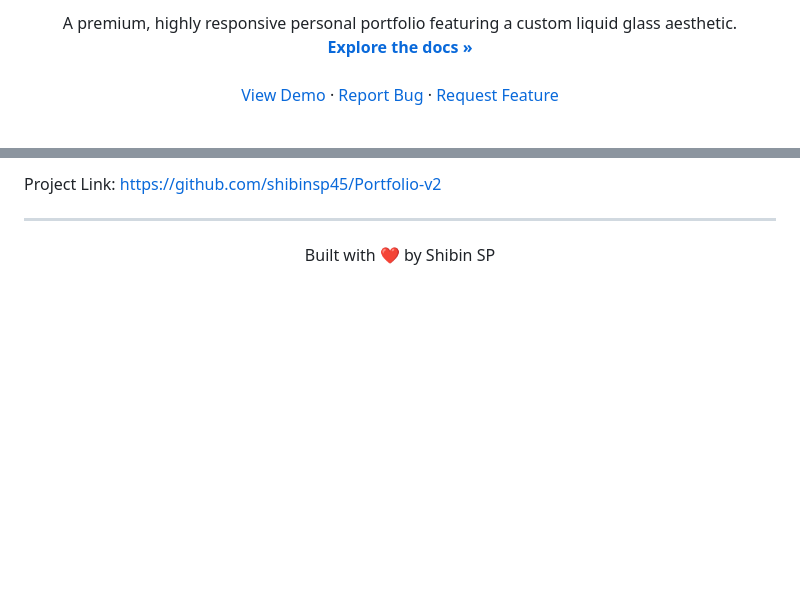
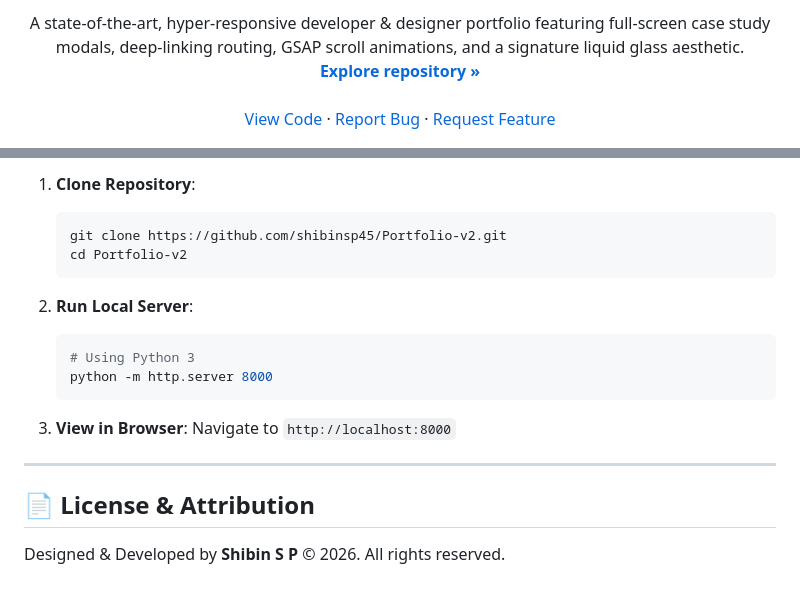
Before and after one commit to shibinsp45/Portfolio-v2, a Markdown page: README.md, 2 parts joined by grey strips. GitHub-like rendering; blank space fills up the shorter version.

````diff
--- a/README.md
+++ b/README.md
@@ -3,11 +3,11 @@
 
   <p align="center">
-    A premium, highly responsive personal portfolio featuring a custom liquid glass aesthetic.
+    A state-of-the-art, hyper-responsive developer & designer portfolio featuring full-screen case study modals, deep-linking routing, GSAP scroll animations, and a signature liquid glass aesthetic.
     <br />
-    <a href="https://github.com/shibinsp45/Portfolio-v2"><strong>Explore the docs »</strong></a>
+    <a href="https://github.com/shibinsp45/Portfolio-v2"><strong>Explore repository »</strong></a>
     <br />
     <br />
-    <a href="https://github.com/shibinsp45/Portfolio-v2">View Demo</a>
+    <a href="https://github.com/shibinsp45/Portfolio-v2">View Code</a>
     ·
     <a href="https://github.com/shibinsp45/Portfolio-v2/issues/new?labels=bug&template=bug-report---.md">Report Bug</a>
     ·
@@ -94,8 +83,21 @@ GitHub: [@shibinsp45](https://github.com/shibinsp45)
 
-Project Link: [https://github.com/shibinsp45/Portfolio-v2](https://github.com/shibinsp45/Portfolio-v2)
+1. **Clone Repository**:
+   ```bash
+   git clone https://github.com/shibinsp45/Portfolio-v2.git
+   cd Portfolio-v2
+   ```
+
+2. **Run Local Server**:
+   ```bash
+   # Using Python 3
+   python -m http.server 8000
+   ```
+
+3. **View in Browser**:
+   Navigate to `http://localhost:8000`
 
 ---
 
-<div align="center">
-  <p>Built with ❤️ by Shibin SP</p>
-</div>
+## 📄 License & Attribution
+
+Designed & Developed by **Shibin S P** © 2026. All rights reserved.
````
Also changed, not shown: other parts of README.md (+38 -49 lines).
